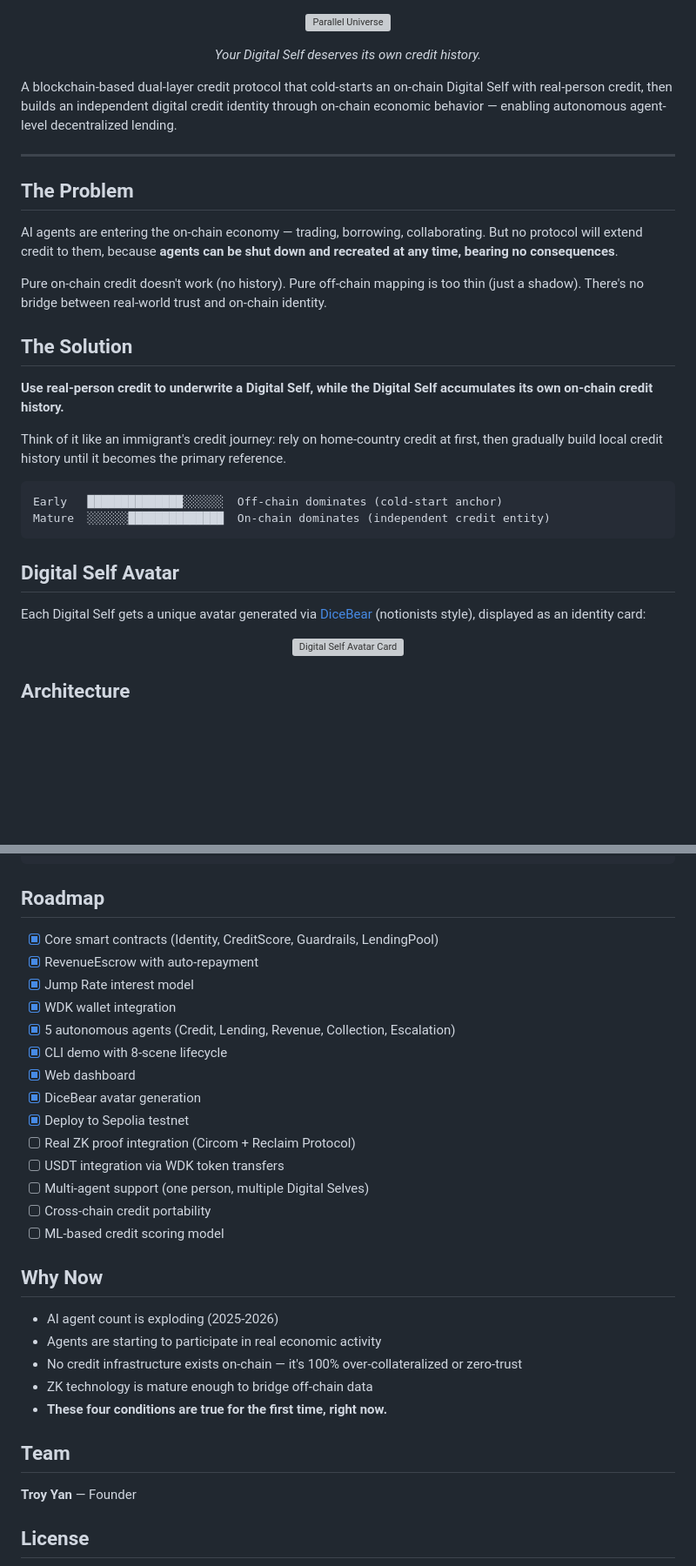
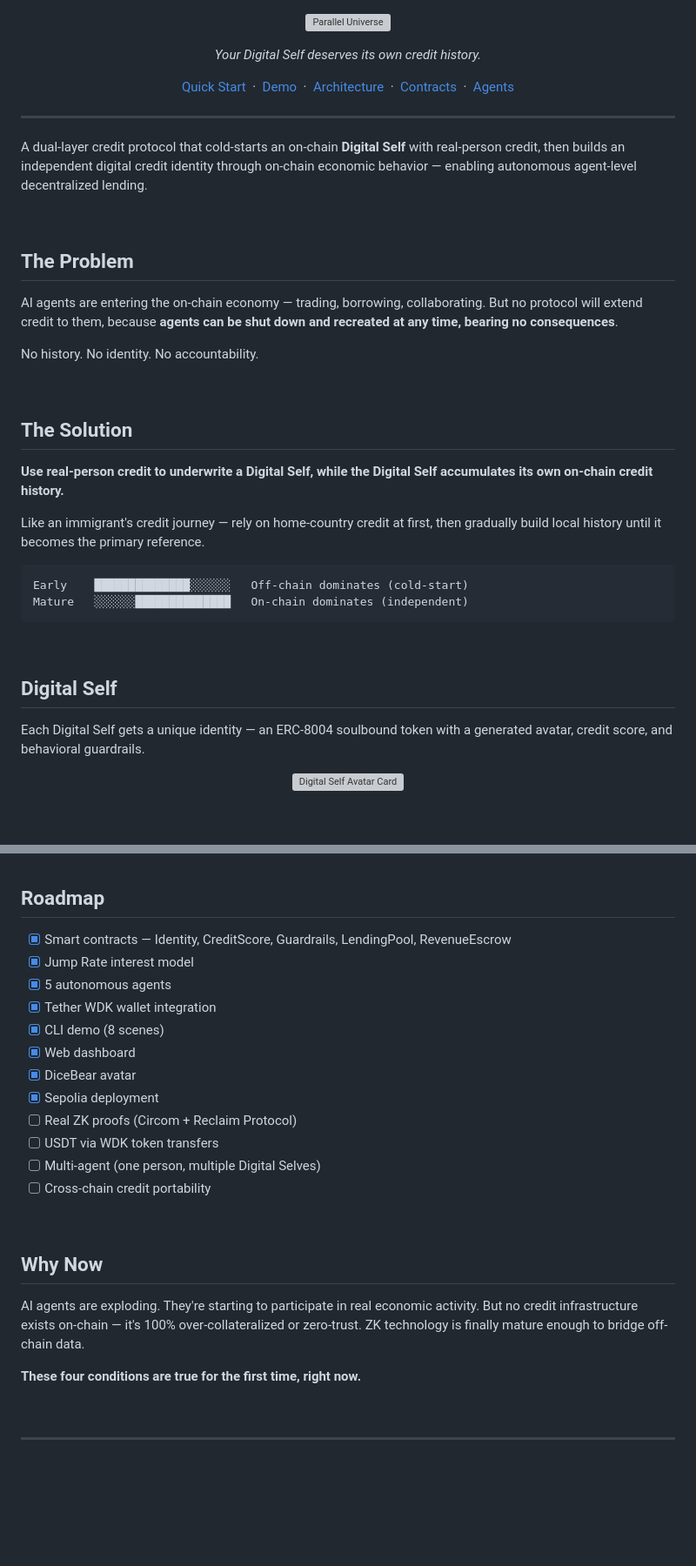
Before and after one commit to troyrocket/parallel-universe, a Markdown page: README.md, 2 parts joined by grey strips. Shown at 87% size. Rendered like a GitHub page; blank space fills up the shorter version; grey boxes are pictures that could not be loaded.

````diff
--- a/README.md
+++ b/README.md
@@ -2,31 +2,47 @@
   <img src="parallel-universe/assets/logo.svg" alt="Parallel Universe">
 </p>
 
-<p align="center"><em>Your Digital Self deserves its own credit history.</em></p>
+<p align="center">
+  <em>Your Digital Self deserves its own credit history.</em>
+</p>
 
-A blockchain-based dual-layer credit protocol that cold-starts an on-chain Digital Self with real-person credit, then builds an independent digital credit identity through on-chain economic behavior — enabling autonomous agent-level decentralized lending.
+<p align="center">
+  <a href="#quick-start">Quick Start</a> &nbsp;&middot;&nbsp;
+  <a href="#demo-flow">Demo</a> &nbsp;&middot;&nbsp;
+  <a href="#architecture">Architecture</a> &nbsp;&middot;&nbsp;
+  <a href="#smart-contracts">Contracts</a> &nbsp;&middot;&nbsp;
+  <a href="#autonomous-agents">Agents</a>
+</p>
 
 ---
+
+A dual-layer credit protocol that cold-starts an on-chain **Digital Self** with real-person credit, then builds an independent digital credit identity through on-chain economic behavior — enabling autonomous agent-level decentralized lending.
+
+<br>
 
 ## The Problem
 
 AI agents are entering the on-chain economy — trading, borrowing, collaborating. But no protocol will extend credit to them, because **agents can be shut down and recreated at any time, bearing no consequences**.
 
-Pure on-chain credit doesn't work (no history). Pure off-chain mapping is too thin (just a shadow). There's no bridge between real-world trust and on-chain identity.
+No history. No identity. No accountability.
+
+<br>
 
 ## The Solution
 
 **Use real-person credit to underwrite a Digital Self, while the Digital Self accumulates its own on-chain credit history.**
 
-Think of it like an immigrant's credit journey: rely on home-country credit at first, then gradually build local credit history until it becomes the primary reference.
+Like an immigrant's credit journey — rely on home-country credit at first, then gradually build local history until it becomes the primary reference.
 
 ```
-Early   ██████████████░░░░░░  Off-chain dominates (cold-start anchor)
-Mature  ░░░░░░██████████████  On-chain dominates (independent credit entity)
+Early    ██████████████░░░░░░   Off-chain dominates (cold-start)
+Mature   ░░░░░░██████████████   On-chain dominates (independent)
 ```
 
-## Digital Self Avatar
+<br>
 
-Each Digital Self gets a unique avatar generated via [DiceBear](https://www.dicebear.com/) (notionists style), displayed as an identity card:
+## Digital Self
+
+Each Digital Self gets a unique identity — an ERC-8004 soulbound token with a generated avatar, credit score, and behavioral guardrails.
 
 <p align="center">
@@ -168,32 +187,28 @@ The demo walks through the full lifecycle of a Digital Self in 8 scenes:
 
 ## Roadmap
 
-- [x] Core smart contracts (Identity, CreditScore, Guardrails, LendingPool)
-- [x] RevenueEscrow with auto-repayment
+- [x] Smart contracts — Identity, CreditScore, Guardrails, LendingPool, RevenueEscrow
 - [x] Jump Rate interest model
-- [x] WDK wallet integration
-- [x] 5 autonomous agents (Credit, Lending, Revenue, Collection, Escalation)
-- [x] CLI demo with 8-scene lifecycle
+- [x] 5 autonomous agents
+- [x] Tether WDK wallet integration
+- [x] CLI demo (8 scenes)
 - [x] Web dashboard
-- [x] DiceBear avatar generation
-- [x] Deploy to Sepolia testnet
-- [ ] Real ZK proof integration (Circom + Reclaim Protocol)
-- [ ] USDT integration via WDK token transfers
-- [ ] Multi-agent support (one person, multiple Digital Selves)
+- [x] DiceBear avatar
+- [x] Sepolia deployment
+- [ ] Real ZK proofs (Circom + Reclaim Protocol)
+- [ ] USDT via WDK token transfers
+- [ ] Multi-agent (one person, multiple Digital Selves)
 - [ ] Cross-chain credit portability
-- [ ] ML-based credit scoring model
+
+<br>
 
 ## Why Now
 
-- AI agent count is exploding (2025-2026)
-- Agents are starting to participate in real economic activity
-- No credit infrastructure exists on-chain — it's 100% over-collateralized or zero-trust
-- ZK technology is mature enough to bridge off-chain data
-- **These four conditions are true for the first time, right now.**
+AI agents are exploding. They're starting to participate in real economic activity. But no credit infrastructure exists on-chain — it's 100% over-collateralized or zero-trust. ZK technology is finally mature enough to bridge off-chain data.
 
-## Team
+**These four conditions are true for the first time, right now.**
 
-**Troy Yan** — Founder
+<br>
 
-## License
+---
 
````
Also changed, not shown: other parts of README.md (+109 -100 lines).
